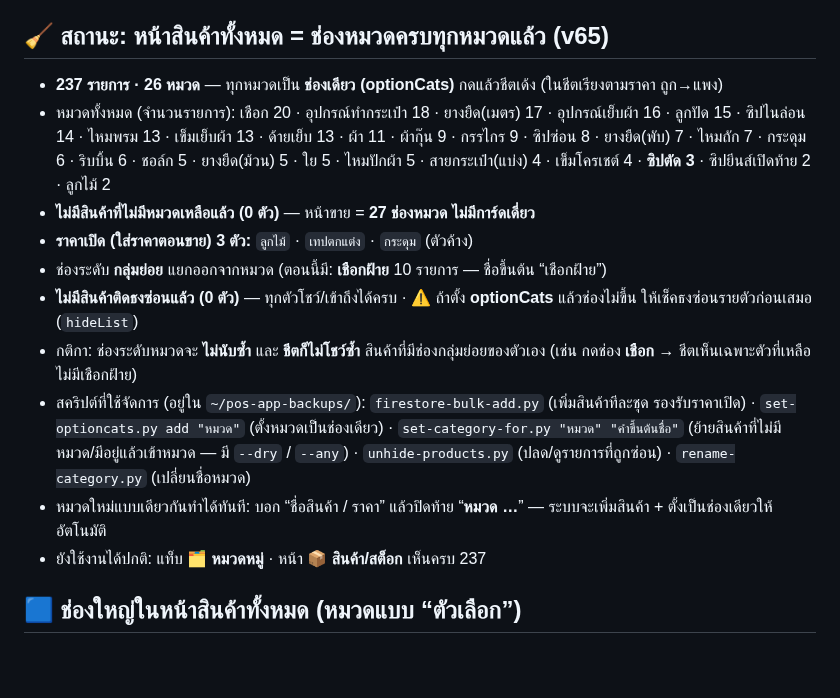
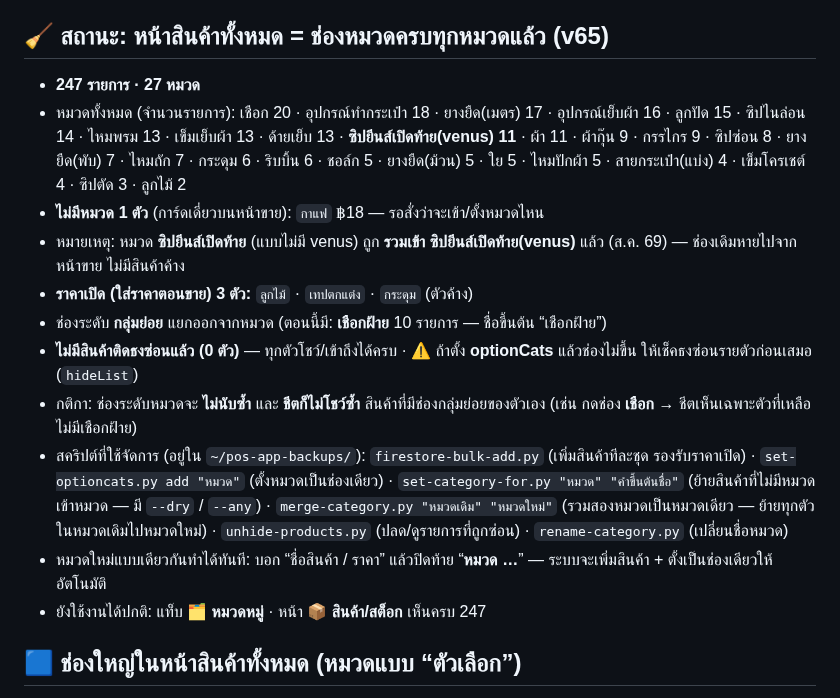
Before and after one commit to pimpichayapk-crypto/pos-app, a Markdown page: คู่มือใช้งาน.md, the part around the change. GitHub-like rendering; blank space fills up the shorter version.

Commit message:
docs: รวมหมวด ซิปยีนส์เปิดท้าย → ซิปยีนส์เปิดท้าย(venus) (11 รายการ) + สคริปต์ merge-category.py + สถานะ 247 รายการ · 27 หมวด

```diff
--- a/คู่มือใช้งาน.md
+++ b/คู่มือใช้งาน.md
@@ -171,16 +171,17 @@
 - ราคาในชีตตัวเลือกชิดมุมขวา 14px ตัวหนา (ไม่มี “/ หน่วย”)
 
 ## 🧹 สถานะ: หน้าสินค้าทั้งหมด = ช่องหมวดครบทุกหมวดแล้ว (v65)
-- **237 รายการ · 26 หมวด** — ทุกหมวดเป็น **ช่องเดียว (optionCats)** กดแล้วชีตเด้ง (ในชีตเรียงตามราคา ถูก→แพง)
-- หมวดทั้งหมด (จำนวนรายการ): เชือก 20 · อุปกรณ์ทำกระเป๋า 18 · ยางยืด(เมตร) 17 · อุปกรณ์เย็บผ้า 16 · ลูกปัด 15 · ซิปไนล่อน 14 · ไหมพรม 13 · เข็มเย็บผ้า 13 · ด้ายเย็บ 13 · ผ้า 11 · ผ้ากุ๊น 9 · กรรไกร 9 · ซิปซ่อน 8 · ยางยืด(พับ) 7 · ไหมถัก 7 · กระดุม 6 · ริบบิ้น 6 · ชอล์ก 5 · ยางยืด(ม้วน) 5 · ใย 5 · ไหมปักผ้า 5 · สายกระเป๋า(แบ่ง) 4 · เข็มโครเชต์ 4 · **ซิปตัด 3** · ซิปยีนส์เปิดท้าย 2 · ลูกไม้ 2
-- **ไม่มีสินค้าที่ไม่มีหมวดเหลือแล้ว (0 ตัว)** — หน้าขาย = **27 ช่องหมวด ไม่มีการ์ดเดี่ยว**
+- **247 รายการ · 27 หมวด**
+- หมวดทั้งหมด (จำนวนรายการ): เชือก 20 · อุปกรณ์ทำกระเป๋า 18 · ยางยืด(เมตร) 17 · อุปกรณ์เย็บผ้า 16 · ลูกปัด 15 · ซิปไนล่อน 14 · ไหมพรม 13 · เข็มเย็บผ้า 13 · ด้ายเย็บ 13 · **ซิปยีนส์เปิดท้าย(venus) 11** · ผ้า 11 · ผ้ากุ๊น 9 · กรรไกร 9 · ซิปซ่อน 8 · ยางยืด(พับ) 7 · ไหมถัก 7 · กระดุม 6 · ริบบิ้น 6 · ชอล์ก 5 · ยางยืด(ม้วน) 5 · ใย 5 · ไหมปักผ้า 5 · สายกระเป๋า(แบ่ง) 4 · เข็มโครเชต์ 4 · ซิปตัด 3 · ลูกไม้ 2
+- **ไม่มีหมวด 1 ตัว** (การ์ดเดี่ยวบนหน้าขาย): `กาแฟ` ฿18 — รอสั่งว่าจะเข้า/ตั้งหมวดไหน
+- หมายเหตุ: หมวด **ซิปยีนส์เปิดท้าย** (แบบไม่มี venus) ถูก **รวมเข้า ซิปยีนส์เปิดท้าย(venus)** แล้ว (ส.ค. 69) — ช่องเดิมหายไปจากหน้าขาย ไม่มีสินค้าค้าง
 - **ราคาเปิด (ใส่ราคาตอนขาย) 3 ตัว:** `ลูกไม้` · `เทปตกแต่ง` · `กระดุม` (ตัวค้าง)
 - ช่องระดับ **กลุ่มย่อย** แยกออกจากหมวด (ตอนนี้มี: **เชือกฝ้าย** 10 รายการ — ชื่อขึ้นต้น “เชือกฝ้าย”)
 - **ไม่มีสินค้าติดธงซ่อนแล้ว (0 ตัว)** — ทุกตัวโชว์/เข้าถึงได้ครบ · ⚠️ ถ้าตั้ง **optionCats** แล้วช่องไม่ขึ้น ให้เช็คธงซ่อนรายตัวก่อนเสมอ (`hideList`)
 - กติกา: ช่องระดับหมวดจะ **ไม่นับซ้ำ** และ **ชีตก็ไม่โชว์ซ้ำ** สินค้าที่มีช่องกลุ่มย่อยของตัวเอง (เช่น กดช่อง **เชือก** → ชีตเห็นเฉพาะตัวที่เหลือ ไม่มีเชือกฝ้าย)
-- สคริปต์ที่ใช้จัดการ (อยู่ใน `~/pos-app-backups/`): `firestore-bulk-add.py` (เพิ่มสินค้าทีละชุด รองรับราคาเปิด) · `set-optioncats.py add "หมวด"` (ตั้งหมวดเป็นช่องเดียว) · `set-category-for.py "หมวด" "คำขึ้นต้นชื่อ"` (ย้ายสินค้าที่ไม่มีหมวด/มีอยู่แล้วเข้าหมวด — มี `--dry` / `--any`) · `unhide-products.py` (ปลด/ดูรายการที่ถูกซ่อน) · `rename-category.py` (เปลี่ยนชื่อหมวด)
+- สคริปต์ที่ใช้จัดการ (อยู่ใน `~/pos-app-backups/`): `firestore-bulk-add.py` (เพิ่มสินค้าทีละชุด รองรับราคาเปิด) · `set-optioncats.py add "หมวด"` (ตั้งหมวดเป็นช่องเดียว) · `set-category-for.py "หมวด" "คำขึ้นต้นชื่อ"` (ย้ายสินค้าที่ไม่มีหมวดเข้าหมวด — มี `--dry` / `--any`) · `merge-category.py "หมวดเดิม" "หมวดใหม่"` (รวมสองหมวดเป็นหมวดเดียว — ย้ายทุกตัวในหมวดเดิมไปหมวดใหม่) · `unhide-products.py` (ปลด/ดูรายการที่ถูกซ่อน) · `rename-category.py` (เปลี่ยนชื่อหมวด)
 - หมวดใหม่แบบเดียวกันทำได้ทันที: บอก “ชื่อสินค้า / ราคา” แล้วปิดท้าย “**หมวด …**” — ระบบจะเพิ่มสินค้า + ตั้งเป็นช่องเดียวให้อัตโนมัติ
-- ยังใช้งานได้ปกติ: แท็บ **🗂️ หมวดหมู่** · หน้า 📦 **สินค้า/สต็อก** เห็นครบ 237
+- ยังใช้งานได้ปกติ: แท็บ **🗂️ หมวดหมู่** · หน้า 📦 **สินค้า/สต็อก** เห็นครบ 247
 
 ## 🟦 ช่องใหญ่ในหน้าสินค้าทั้งหมด (หมวดแบบ “ตัวเลือก”)
 - หมวดที่ตั้งเป็น **“ตัวเลือก”** จะไม่โชว์การ์ดรายตัวในหน้าสินค้าทั้งหมด แต่โชว์เป็น **ช่องใหญ่ช่องเดียว** อยู่บนสุด → กดแล้วเด้ง **ชีตตัวเลือก** ให้เลือกสินค้า
```
